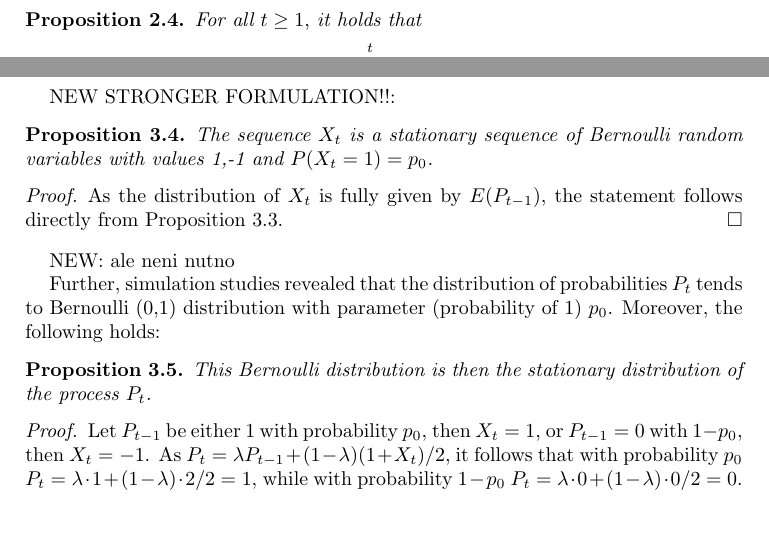
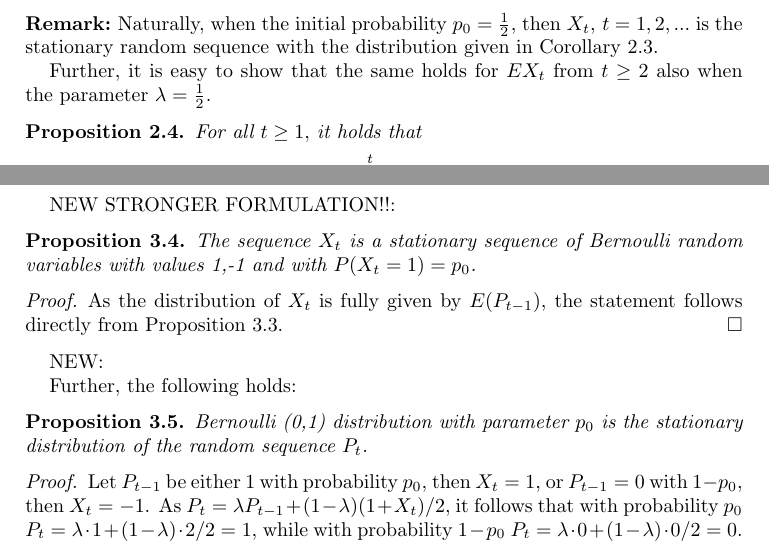
Before and after one commit to tomaskourim/amistat2019, a LaTeX paper (paper/Discrete random processes with memory.tex): two parts of pages 3 and 6 of 11, joined at a grey line, cut at the place of the change, the shorter picture padded with empty space. Compiled offline with pdfLaTeX; a LaTeX package or settings file that is missing is left out.

Commit message:
PV updates

```diff
--- a/paper/Discrete random processes with memory.tex
+++ b/paper/Discrete random processes with memory.tex
@@ -203,3 +201,12 @@ $EX_{t+1}=0$ again.
+\paragraph{\bf Remark:} Naturally, when the initial probability
+$p_0=\frac{1}{2}$, then $X_t,\,t=1,2,...$ is the stationary
+random sequence with the distribution given in Corollary
+\ref{cor-stac-dist}.
+
+Further, it is easy to show that the same holds for
+$EX_t$ from $t\ge2$ also when the parameter $\lambda = \frac{1}{2}$.
+
+%%%%%%%%%%%%%%%%
 
 \begin{prop}
 \label{PropVarP-succes}For all $t\geq1,$ it holds that
@@ -408,22 +415,20 @@ NEW STRONGER FORMULATION!!:
 
 \begin{prop}
 The sequence $X_t$ is a stationary sequence of Bernoulli random
-variables with values 1,-1 and $P(X_t=1)=p_0$.
+variables with values 1,-1 and with $P(X_t=1)=p_0$.
 \end{prop}
 \begin{proof}
 As the distribution of $X_t$ is fully given by $E(P_{t-1})$, the
 statement follows directly from Proposition \ref{PropReward2}.
 \end{proof}
 
-NEW: ale neni nutno
+NEW:
 
-Further, simulation studies revealed that the distribution of
-probabilities $P_t$ tends to Bernoulli (0,1) distribution with
-parameter (probability of 1) $p_0$. Moreover, the following holds:
+Further, the following holds:
 
 \begin{prop}
- This Bernoulli distribution is
-then the stationary distribution of the process $P_t$.
+Bernoulli (0,1) distribution with parameter $p_0$ is the stationary distribution of the random sequence
+$P_t$.
 \end{prop}
 \begin{proof}
 Let $P_{t-1}$ be either 1 with probability $p_0$, then $X_t=1$, or
```
Also changed, not shown: paper/Discrete random processes with memory.pdf, paper/Discrete random processes with memory.tex (18 more changed lines).
